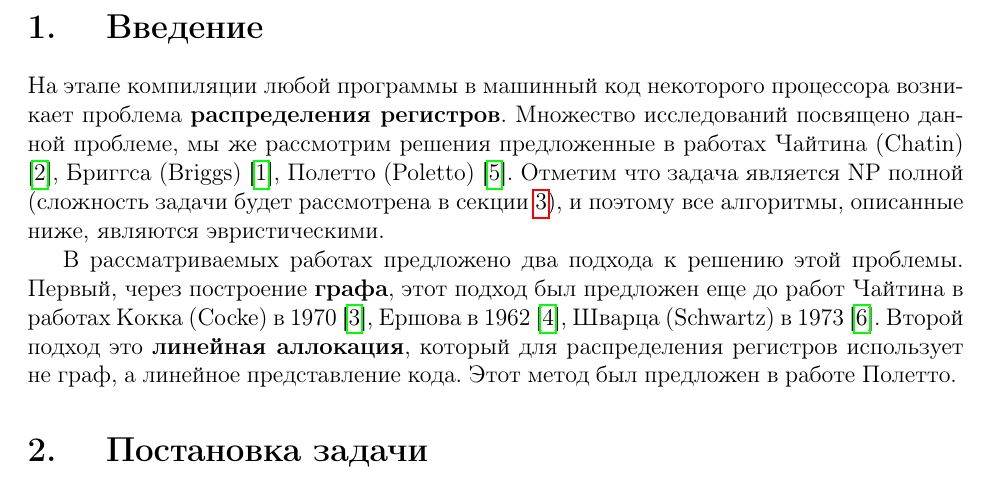
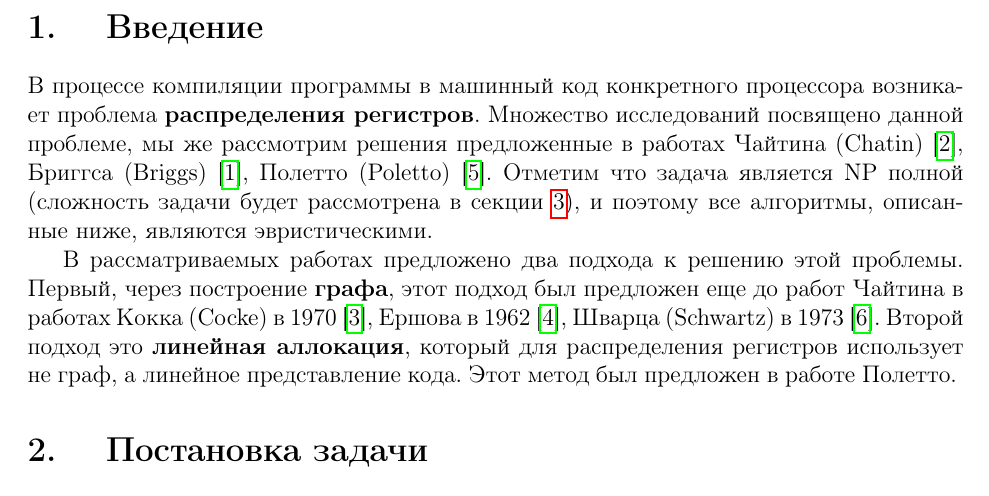
Before and after one commit to rustam2027/register-allocation, a LaTeX document (src/paper.tex, which reads src/introduction.tex): part of page 1 of 12, cut so that both start at the same text. Compiled offline with pdfLaTeX.

Commit message:
small change

```diff
--- a/src/introduction.tex
+++ b/src/introduction.tex
@@ -1,4 +1,4 @@
-На этапе компиляции любой программы в машинный код некоторого процессора возникает проблема \textbf{распределения регистров}. % Написать конкретно когда (Во время перехода из IR в ASM?)
+В процессе компиляции программы в машинный код конкретного процессора возникает проблема \textbf{распределения регистров}. % Написать конкретно когда (Во время перехода из IR в ASM?)
 Множество исследований посвящено данной проблеме, мы же рассмотрим решения предложенные в
 работах Чайтина (Chatin)\cite{chaitin1982}, Бриггса (Briggs)\cite{briggs1994}, Полетто (Poletto)\cite{poletto1999}. % Добавить ссылки на работы
 Отметим что задача является NP полной (сложность задачи будет рассмотрена в секции~\ref{seg:complexity}),
```
